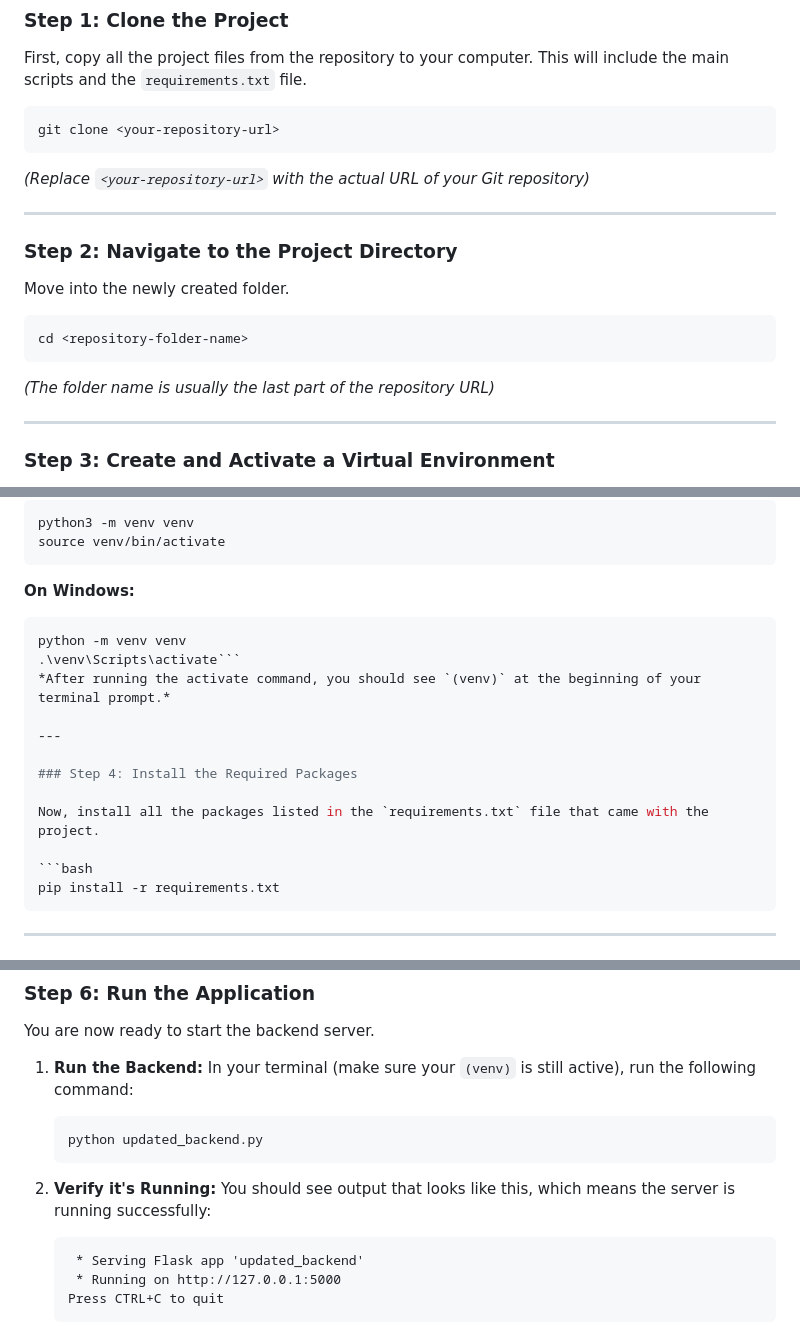
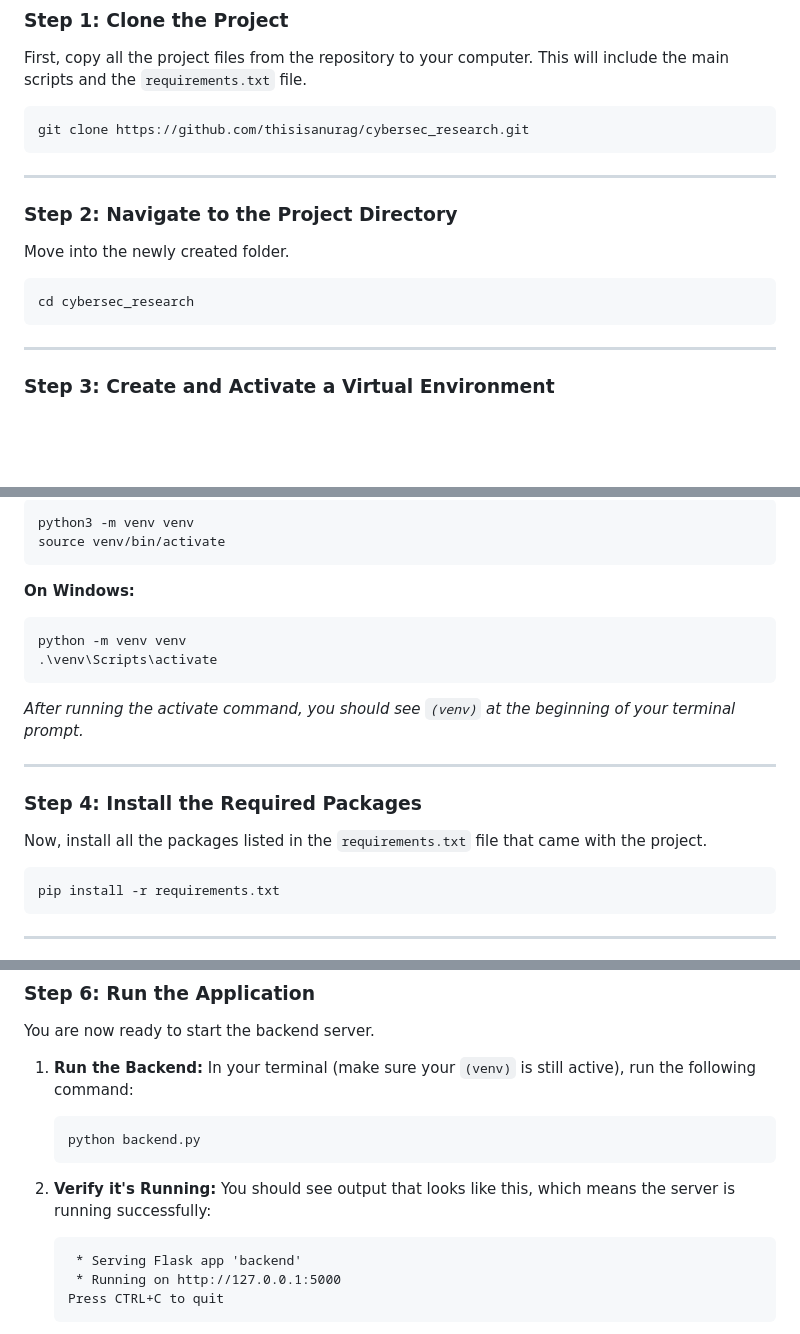
Before and after one commit to thisisanurag/cybersec_research, a Markdown page: README.md, 3 parts joined by grey strips. Drawn GitHub-style; blank space fills up the shorter version.

````diff
--- a/README.md
+++ b/README.md
@@ -23,9 +23,8 @@ Follow these steps exactly. All commands can be copied and pasted into your term
 First, copy all the project files from the repository to your computer. This will include the main scripts and the `requirements.txt` file.
 
 ```bash
-git clone <your-repository-url>
+git clone https://github.com/thisisanurag/cybersec_research.git
 ```
-*(Replace `<your-repository-url>` with the actual URL of your Git repository)*
 
 ---
 
@@ -34,9 +33,8 @@ git clone <your-repository-url>
 Move into the newly created folder.
 
 ```bash
-cd <repository-folder-name>
+cd cybersec_research
 ```
-*(The folder name is usually the last part of the repository URL)*
 
 ---
 
@@ -53,7 +51,8 @@ source venv/bin/activate
 **On Windows:**
 ```bash
 python -m venv venv
-.\venv\Scripts\activate```
+.\venv\Scripts\activate
+```
 *After running the activate command, you should see `(venv)` at the beginning of your terminal prompt.*
 
 ---
@@ -62,7 +61,7 @@ python -m venv venv
 
 Now, install all the packages listed in the `requirements.txt` file that came with the project.
 
-```bash
+```
 pip install -r requirements.txt
 ```
 
@@ -93,14 +92,14 @@ You are now ready to start the backend server.
     In your terminal (make sure your `(venv)` is still active), run the following command:
 
     ```bash
-    python updated_backend.py
+    python backend.py
     ```
 
 2.  **Verify it's Running:**
     You should see output that looks like this, which means the server is running successfully:
 
     ```
-     * Serving Flask app 'updated_backend'
+     * Serving Flask app 'backend'
      * Running on http://127.0.0.1:5000
     Press CTRL+C to quit
     ```
````
